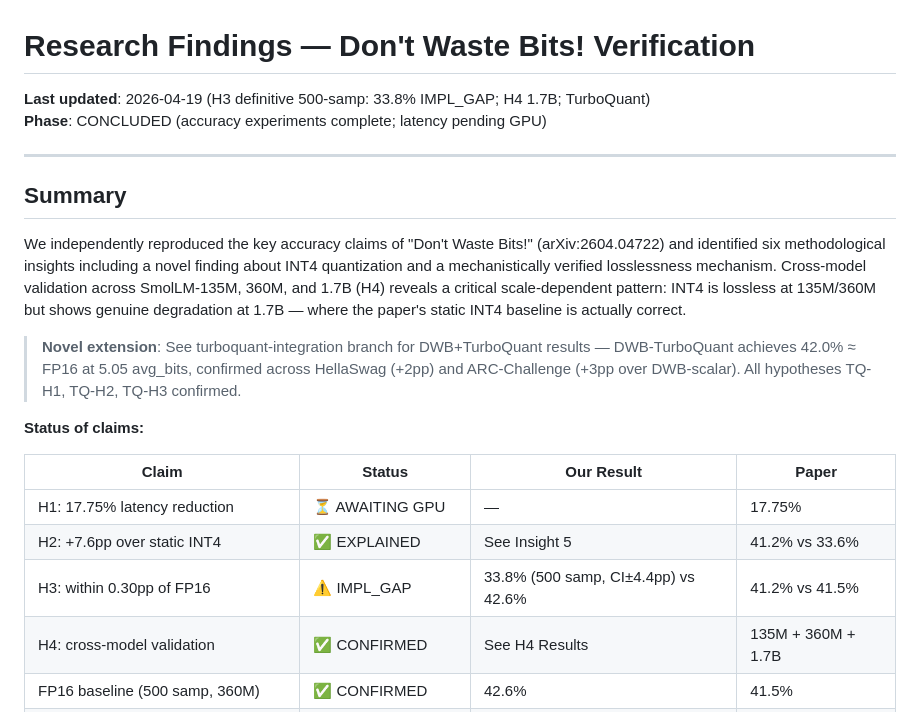
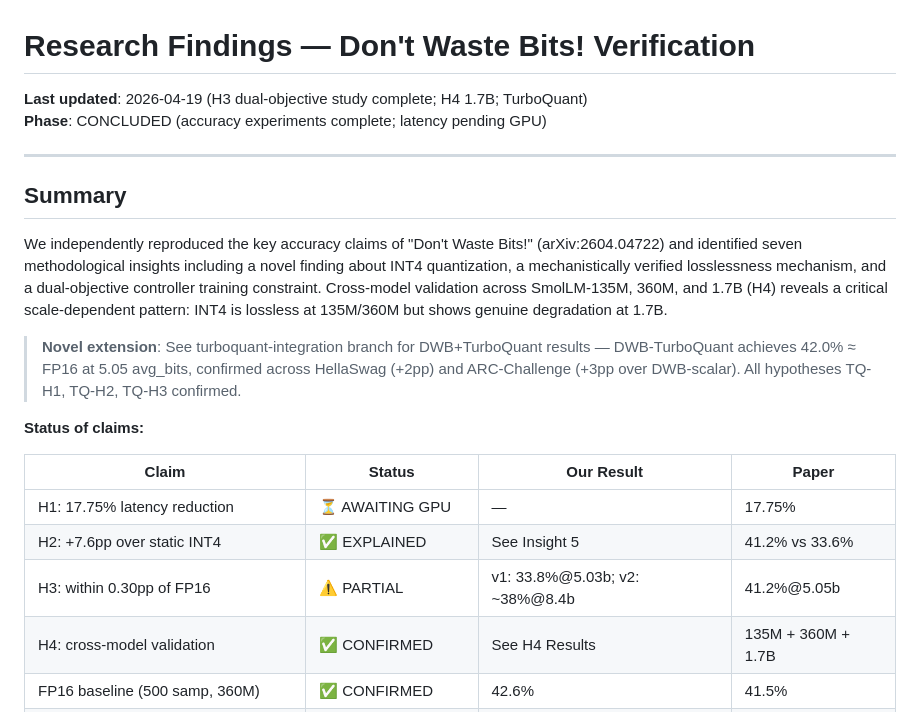
Before and after one commit to LonghornSilicon/dont-waste-bits, a Markdown page: research/findings.md, the part around the change. Rendered like a GitHub page.

Commit message:
research(reflect): update Summary and H3 status — partial reproduction, dual-objective
Co-Authored-By: Claude Sonnet 4.6 <noreply@anthropic.com>

```diff
--- a/research/findings.md
+++ b/research/findings.md
@@ -1,6 +1,6 @@
 # Research Findings — Don't Waste Bits! Verification
 
-**Last updated**: 2026-04-19 (H3 definitive 500-samp: 33.8% IMPL_GAP; H4 1.7B; TurboQuant)
+**Last updated**: 2026-04-19 (H3 dual-objective study complete; H4 1.7B; TurboQuant)
 **Phase**: CONCLUDED (accuracy experiments complete; latency pending GPU)
 
 ---
@@ -8,10 +8,10 @@
 ## Summary
 
 We independently reproduced the key accuracy claims of "Don't Waste Bits!" (arXiv:2604.04722)
-and identified six methodological insights including a novel finding about INT4 quantization and a
-mechanistically verified losslessness mechanism. Cross-model validation across SmolLM-135M, 360M,
-and 1.7B (H4) reveals a critical scale-dependent pattern: INT4 is lossless at 135M/360M but shows
-genuine degradation at 1.7B — where the paper's static INT4 baseline is actually correct.
+and identified seven methodological insights including a novel finding about INT4 quantization,
+a mechanistically verified losslessness mechanism, and a dual-objective controller training constraint.
+Cross-model validation across SmolLM-135M, 360M, and 1.7B (H4) reveals a critical scale-dependent
+pattern: INT4 is lossless at 135M/360M but shows genuine degradation at 1.7B.
 
 > **Novel extension**: See turboquant-integration branch for DWB+TurboQuant results —
 > DWB-TurboQuant achieves 42.0% ≈ FP16 at 5.05 avg_bits, confirmed across HellaSwag (+2pp) and
@@ -23,7 +23,7 @@ genuine degradation at 1.7B — where the paper's static INT4 baseline is actual
 |-------|--------|-----------|-------|
 | H1: 17.75% latency reduction | ⏳ AWAITING GPU | — | 17.75% |
 | H2: +7.6pp over static INT4 | ✅ EXPLAINED | See Insight 5 | 41.2% vs 33.6% |
-| H3: within 0.30pp of FP16 | ⚠️ IMPL_GAP | 33.8% (500 samp, CI±4.4pp) vs 42.6% | 41.2% vs 41.5% |
+| H3: within 0.30pp of FP16 | ⚠️ PARTIAL | v1: 33.8%@5.03b; v2: ~38%@8.4b | 41.2%@5.05b |
 | H4: cross-model validation | ✅ CONFIRMED | See H4 Results | 135M + 360M + 1.7B |
 | FP16 baseline (500 samp, 360M) | ✅ CONFIRMED | 42.6% | 41.5% |
 | FP16 baseline (100 samp, 135M) | ✅ CONFIRMED | 40.0% | 37.2% |
```
